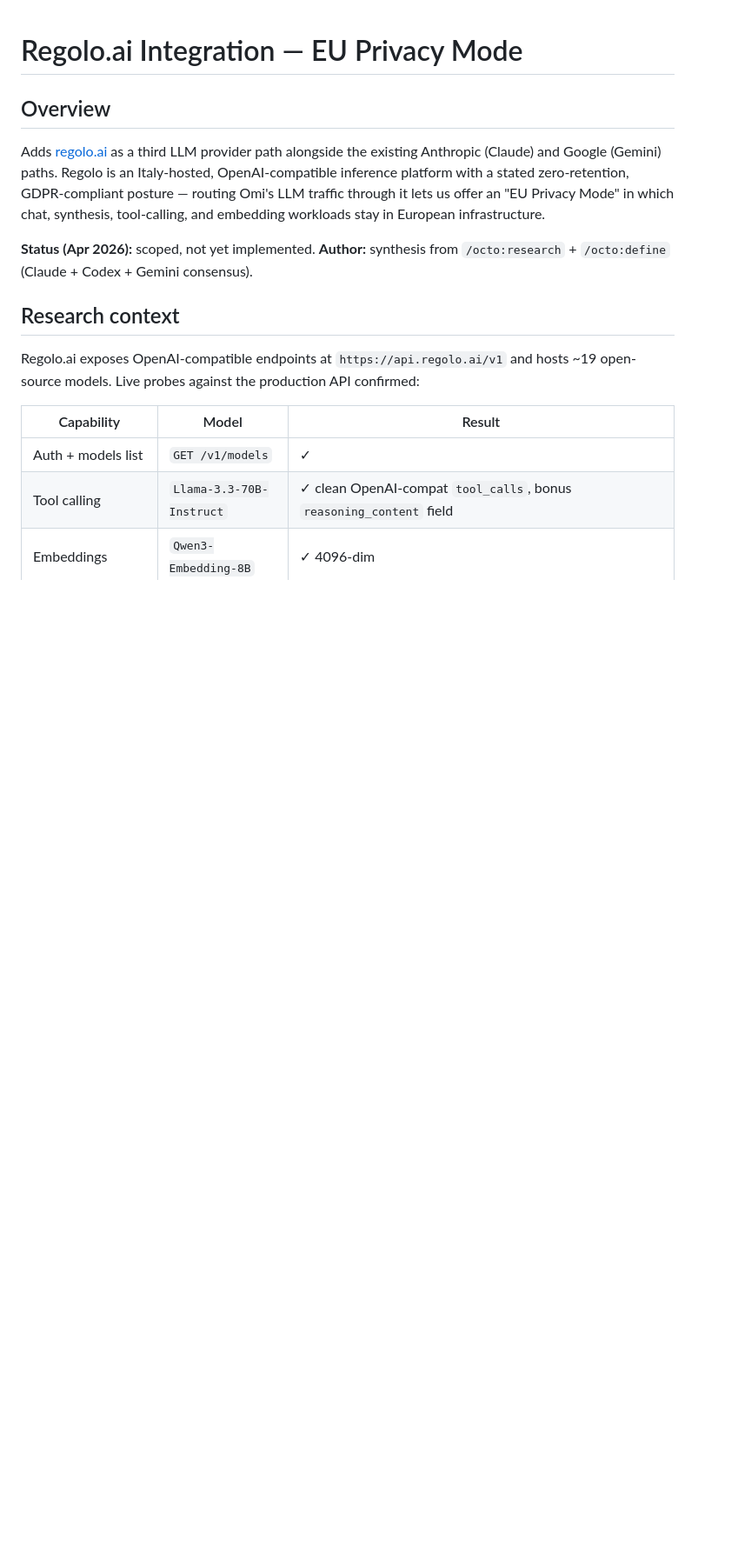
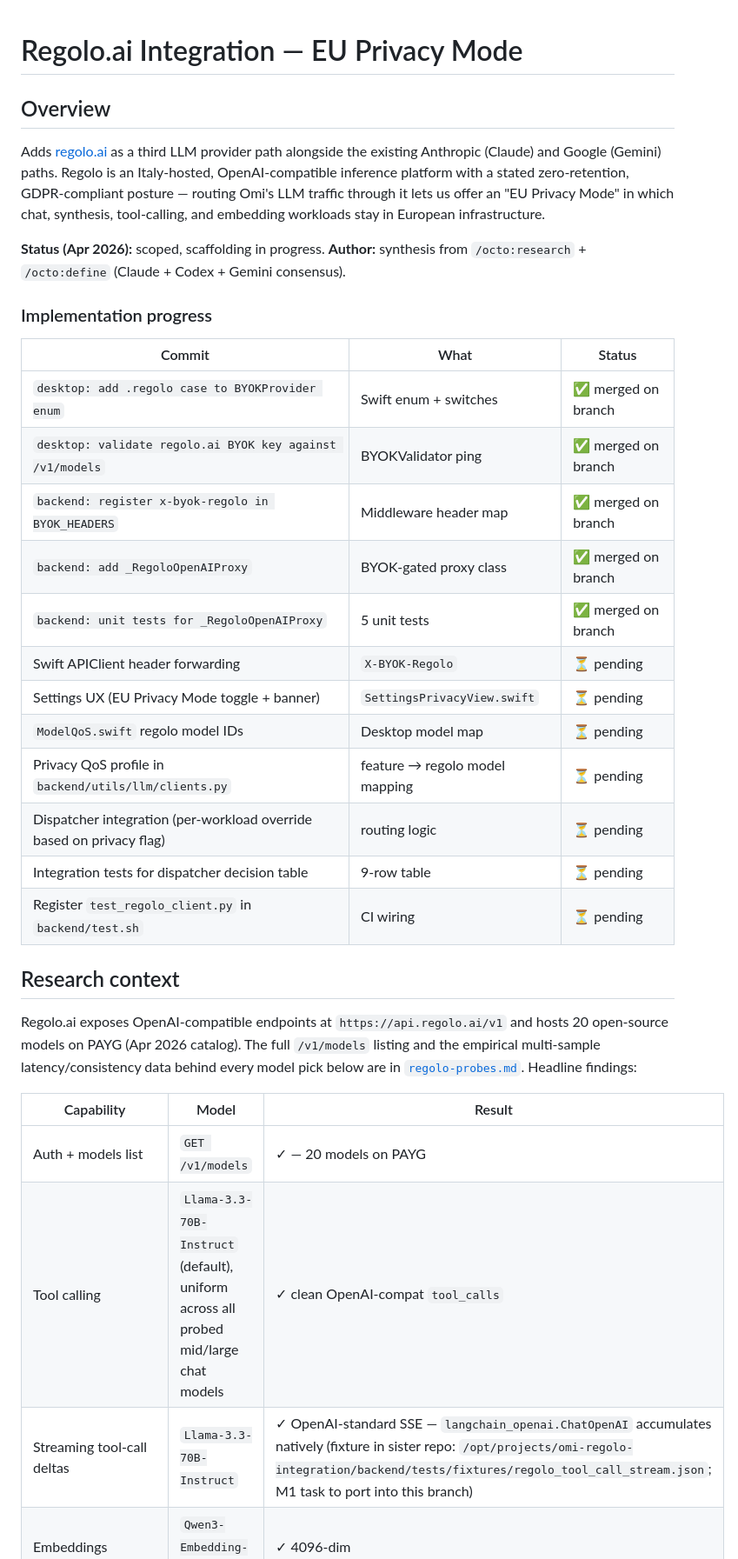
Before and after one commit to Euraika-Labs/omi-regolo-integration, a Markdown page: desktop/docs/REGOLO_INTEGRATION.md, the part around one of its changes. Shown at 87% size. Drawn GitHub-style; blank space fills up the shorter version.

```diff
--- a/desktop/docs/REGOLO_INTEGRATION.md
+++ b/desktop/docs/REGOLO_INTEGRATION.md
@@ -4,15 +4,33 @@
 
 Adds [regolo.ai](https://regolo.ai) as a third LLM provider path alongside the existing Anthropic (Claude) and Google (Gemini) paths. Regolo is an Italy-hosted, OpenAI-compatible inference platform with a stated zero-retention, GDPR-compliant posture — routing Omi's LLM traffic through it lets us offer an "EU Privacy Mode" in which chat, synthesis, tool-calling, and embedding workloads stay in European infrastructure.
 
-**Status (Apr 2026):** scoped, not yet implemented.
+**Status (Apr 2026):** scoped, scaffolding in progress.
 **Author:** synthesis from `/octo:research` + `/octo:define` (Claude + Codex + Gemini consensus).
+
+### Implementation progress
+
+| Commit | What | Status |
+|---|---|---|
+| `desktop: add .regolo case to BYOKProvider enum` | Swift enum + switches | ✅ merged on branch |
+| `desktop: validate regolo.ai BYOK key against /v1/models` | BYOKValidator ping | ✅ merged on branch |
+| `backend: register x-byok-regolo in BYOK_HEADERS` | Middleware header map | ✅ merged on branch |
+| `backend: add _RegoloOpenAIProxy` | BYOK-gated proxy class | ✅ merged on branch |
+| `backend: unit tests for _RegoloOpenAIProxy` | 5 unit tests | ✅ merged on branch |
+| Swift APIClient header forwarding | `X-BYOK-Regolo` | ⏳ pending |
+| Settings UX (EU Privacy Mode toggle + banner) | `SettingsPrivacyView.swift` | ⏳ pending |
+| `ModelQoS.swift` regolo model IDs | Desktop model map | ⏳ pending |
+| Privacy QoS profile in `backend/utils/llm/clients.py` | feature → regolo model mapping | ⏳ pending |
+| Dispatcher integration (per-workload override based on privacy flag) | routing logic | ⏳ pending |
+| Integration tests for dispatcher decision table | 9-row table | ⏳ pending |
+| Register `test_regolo_client.py` in `backend/test.sh` | CI wiring | ⏳ pending |
 
 ## Research context
 
-Regolo.ai exposes OpenAI-compatible endpoints at `https://api.regolo.ai/v1` and hosts ~19 open-source models. Live probes against the production API confirmed:
+Regolo.ai exposes OpenAI-compatible endpoints at `https://api.regolo.ai/v1` and hosts 20 open-source models on PAYG (Apr 2026 catalog). The full `/v1/models` listing and the empirical multi-sample latency/consistency data behind every model pick below are in [`regolo-probes.md`](./regolo-probes.md). Headline findings:
 
 | Capability | Model | Result |
 |---|---|---|
-| Auth + models list | `GET /v1/models` | ✓ |
-| Tool calling | `Llama-3.3-70B-Instruct` | ✓ clean OpenAI-compat `tool_calls`, bonus `reasoning_content` field |
+| Auth + models list | `GET /v1/models` | ✓ — 20 models on PAYG |
+| Tool calling | `Llama-3.3-70B-Instruct` (default), uniform across all probed mid/large chat models | ✓ clean OpenAI-compat `tool_calls` |
+| Streaming tool-call deltas | `Llama-3.3-70B-Instruct` | ✓ OpenAI-standard SSE — `langchain_openai.ChatOpenAI` accumulates natively (fixture in sister repo: `/opt/projects/omi-regolo-integration/backend/tests/fixtures/regolo_tool_call_stream.json`; M1 task to port into this branch) |
 | Embeddings | `Qwen3-Embedding-8B` | ✓ 4096-dim |
```
Also changed, not shown: other parts of desktop/docs/REGOLO_INTEGRATION.md (+73 -49 lines).
